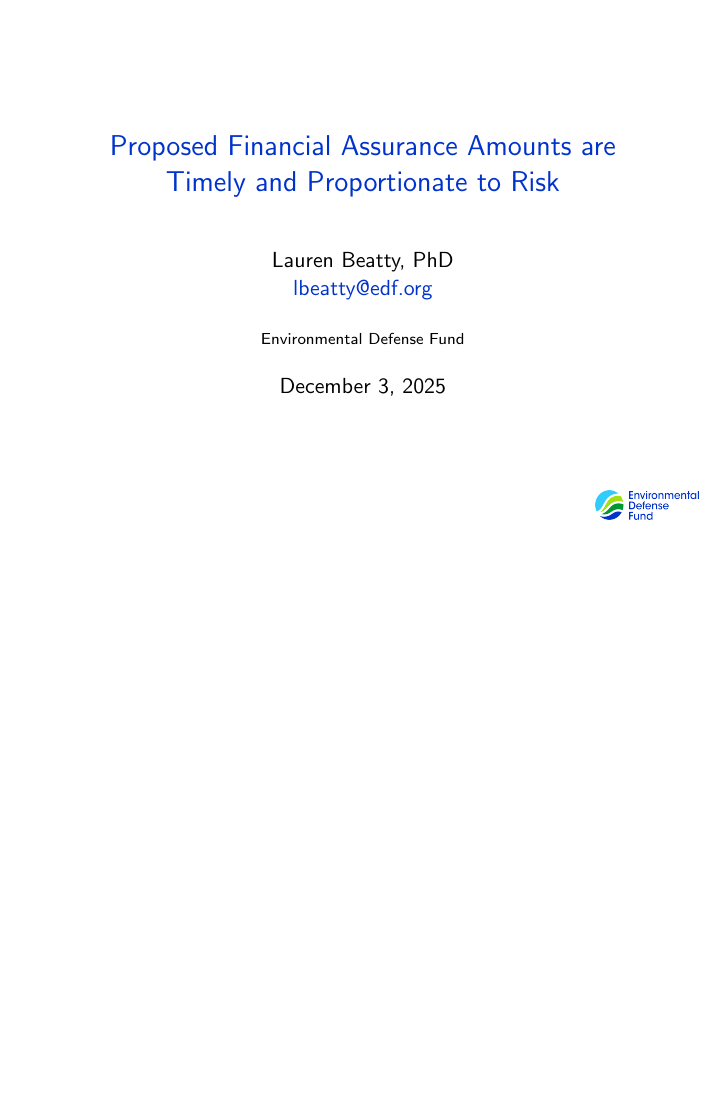
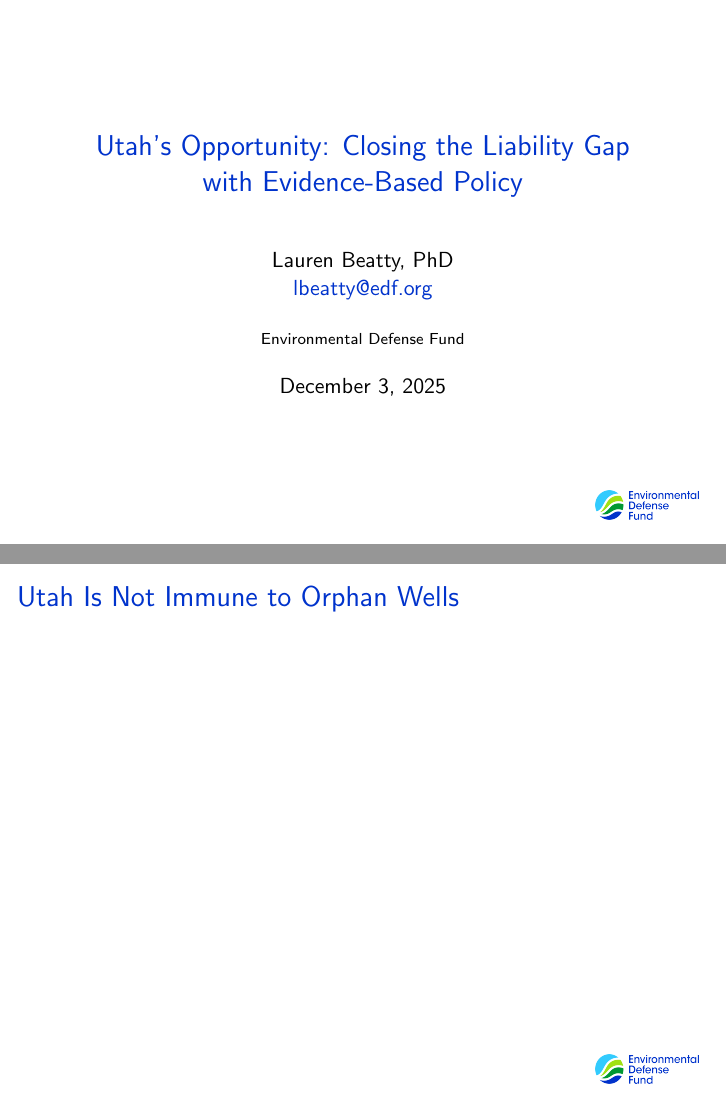
Before and after one commit to lbeatty1/UtahDNRAnalytics, LaTeX slides (tex/Utah1203.tex): page 1 of 9 before the commit and pages 1 and 3 of 10 after it, the two joined at a grey line, the shorter picture padded with empty space. Compiled offline with pdfLaTeX.

Commit message:
Updates from Overleaf

```diff
--- a/tex/Utah1203.tex
+++ b/tex/Utah1203.tex
@@ -11,7 +11,7 @@
 \usepackage{hyperref}
 \usepackage{color}
 %Information to be included in the title page:
-\title{Proposed Financial Assurance Amounts are Timely and Proportionate to Risk}
+\title{Utah’s Opportunity: Closing the Liability Gap with Evidence-Based Policy}
 \author{Lauren Beatty, PhD\\ \href{mailto:lbeatty@edf.org}{lbeatty@edf.org}}
 \institute{Environmental Defense Fund}
 \date{December 3, 2025}
@@ -35,14 +35,29 @@
 
 \frame{\titlepage}
 
+
 \begin{frame}{Utah's Current Landscape: Threats and Opportunities}
 
-    \includegraphics[trim={0 0 500px 0}, clip, height=3.2cm]{Figures/N_wells_vinage.jpg}
-    \includegraphics[height=3.2cm]{Figures/OilProduction_vintage.jpg}
+    % The outer box matches text width, the inner box matches paper width.
+    % This forces the content to center relative to the physical screen edges.
+    \makebox[\textwidth][c]{%
+        \makebox[\paperwidth]{%
+            \includegraphics[trim={0 0 500px 0}, clip, height=3.8cm]{Figures/N_wells_vinage.jpg}%
+            \hspace{0.1cm}% Adjust this gap to push images apart or pull together
+            \includegraphics[height=3.8cm]{Figures/OilProduction_vintage.jpg}%
+        }%
+    }
+
+    \vspace{0.5em} % Adds a little buffer before the text starts
+
     \begin{itemize}
         \item Utah's well population is aging. Making sure that there is sufficient funds to plug all of these in the future is a challenge for policy \textbf{today}.
         \item New wells account for the majority of production in the state. Production from old wells continues to decline.
     \end{itemize}
+\end{frame}
+
+\begin{frame}{Utah Is Not Immune to Orphan Wells}
+
 \end{frame}
 
 \begin{frame}{Economics and Public Policy Research}
```
